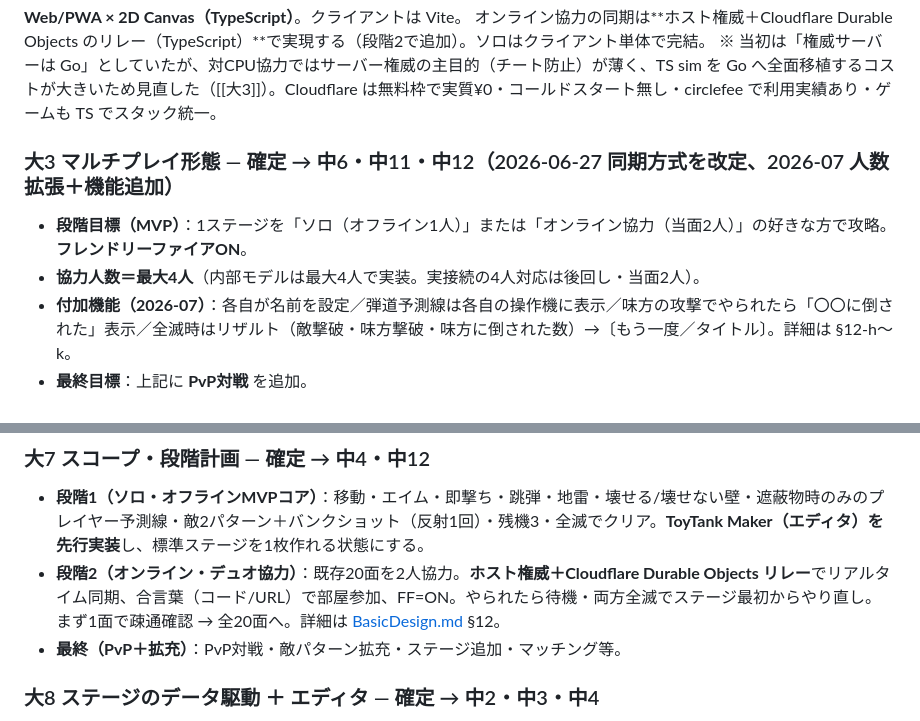
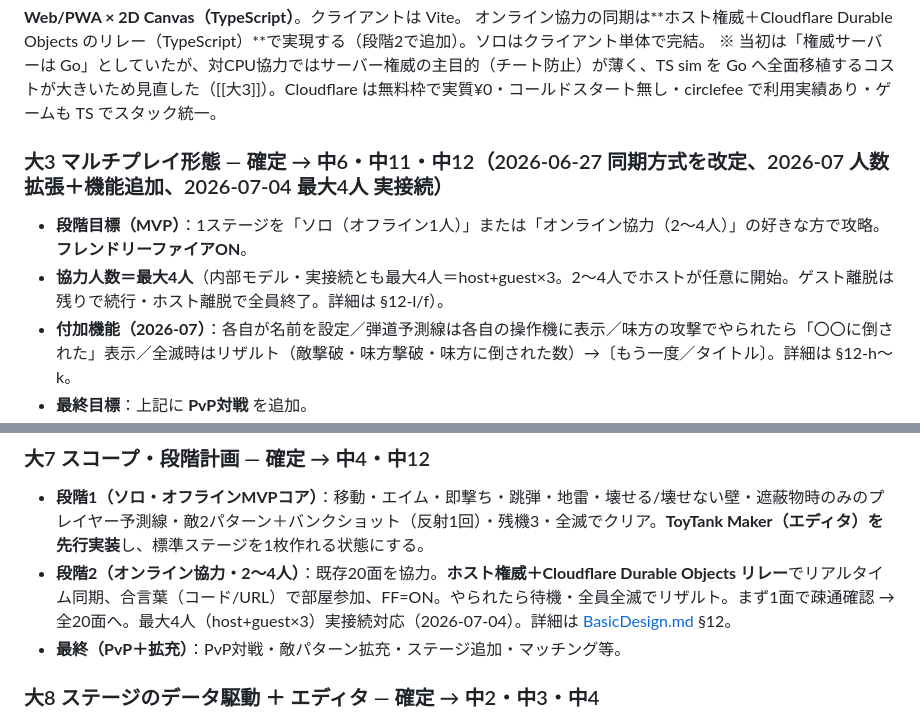
Before and after one commit to kokisato0085-cell/toytank, a Markdown page: docs/POLICY.md, 2 parts joined by grey strips. Rendered like a GitHub page.

```diff
--- a/docs/POLICY.md
+++ b/docs/POLICY.md
@@ -27,9 +27,9 @@ ToyTank の設計書は **大方針 → 中方針 → 小方針** の3階層で
 オンライン協力の同期は**ホスト権威＋Cloudflare Durable Objects のリレー（TypeScript）**で実現する（段階2で追加）。ソロはクライアント単体で完結。
 ※ 当初は「権威サーバーは Go」としていたが、対CPU協力ではサーバー権威の主目的（チート防止）が薄く、TS sim を Go へ全面移植するコストが大きいため見直した（[[大3]]）。Cloudflare は無料枠で実質¥0・コールドスタート無し・circlefee で利用実績あり・ゲームも TS でスタック統一。
 
-### 大3 マルチプレイ形態 — 確定 → 中6・中11・中12（2026-06-27 同期方式を改定、2026-07 人数拡張＋機能追加）
-- **段階目標（MVP）**：1ステージを「ソロ（オフライン1人）」または「オンライン協力（当面2人）」の好きな方で攻略。**フレンドリーファイアON**。
-- **協力人数＝最大4人**（内部モデルは最大4人で実装。実接続の4人対応は後回し・当面2人）。
+### 大3 マルチプレイ形態 — 確定 → 中6・中11・中12（2026-06-27 同期方式を改定、2026-07 人数拡張＋機能追加、2026-07-04 最大4人 実接続）
+- **段階目標（MVP）**：1ステージを「ソロ（オフライン1人）」または「オンライン協力（2〜4人）」の好きな方で攻略。**フレンドリーファイアON**。
+- **協力人数＝最大4人**（内部モデル・実接続とも最大4人＝host+guest×3。2〜4人でホストが任意に開始。ゲスト離脱は残りで続行・ホスト離脱で全員終了。詳細は §12-l/f）。
 - **付加機能（2026-07）**：各自が名前を設定／弾道予測線は各自の操作機に表示／味方の攻撃でやられたら「〇〇に倒された」表示／全滅時はリザルト（敵撃破・味方撃破・味方に倒された数）→〔もう一度／タイトル〕。詳細は §12-h〜k。
 - **最終目標**：上記に **PvP対戦** を追加。
 - 協力はPvPより同期が容易なため、「協力で先にオンライン化 → 後でPvP」の順とする。
@@ -54,7 +54,7 @@ ToyTank の設計書は **大方針 → 中方針 → 小方針** の3階層で
 
 ### 大7 スコープ・段階計画 — 確定 → 中4・中12
 - **段階1（ソロ・オフラインMVPコア）**：移動・エイム・即撃ち・跳弾・地雷・壊せる/壊せない壁・遮蔽物時のみのプレイヤー予測線・敵2パターン＋バンクショット（反射1回）・残機3・全滅でクリア。**ToyTank Maker（エディタ）を先行実装**し、標準ステージを1枚作れる状態にする。
-- **段階2（オンライン・デュオ協力）**：既存20面を2人協力。**ホスト権威＋Cloudflare Durable Objects リレー**でリアルタイム同期、合言葉（コード/URL）で部屋参加、FF=ON。やられたら待機・両方全滅でステージ最初からやり直し。まず1面で疎通確認 → 全20面へ。詳細は [BasicDesign.md](BasicDesign.md) §12。
+- **段階2（オンライン協力・2〜4人）**：既存20面を協力。**ホスト権威＋Cloudflare Durable Objects リレー**でリアルタイム同期、合言葉（コード/URL）で部屋参加、FF=ON。やられたら待機・全員全滅でリザルト。まず1面で疎通確認 → 全20面へ。最大4人（host+guest×3）実接続対応（2026-07-04）。詳細は [BasicDesign.md](BasicDesign.md) §12。
 - **最終（PvP＋拡充）**：PvP対戦・敵パターン拡充・ステージ追加・マッチング等。
 
 ### 大8 ステージのデータ駆動 ＋ エディタ — 確定 → 中2・中3・中4
```
Also changed, not shown: docs/BasicDesign.md (+24 -14 lines).
